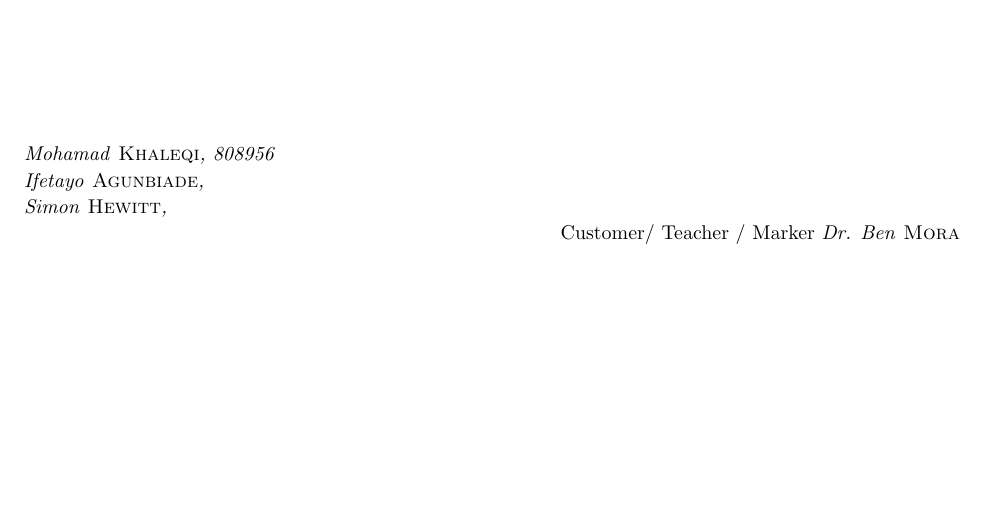
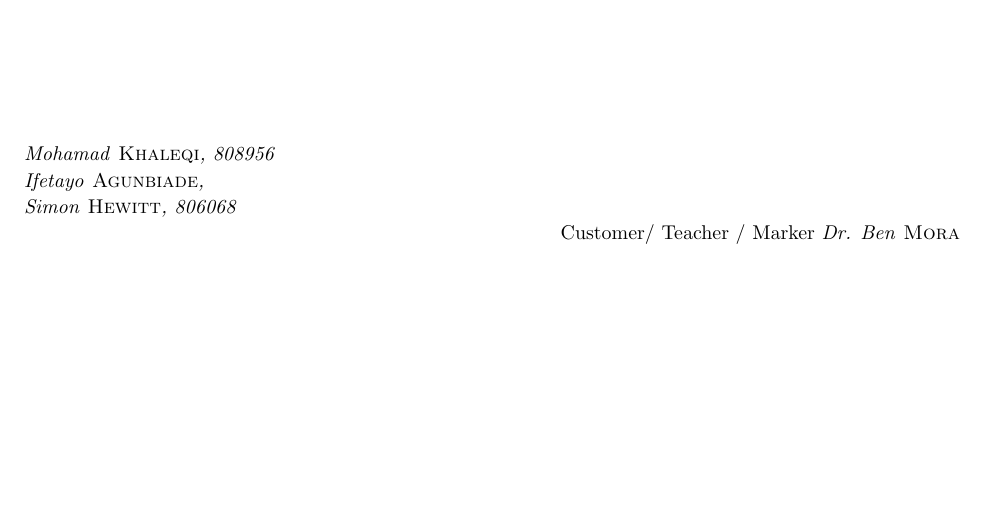
Before and after one commit to csm24/CS-M24, a LaTeX problem sheet (Assignment 2/Assignment 2.tex): part of page 1 of 12, cut so that both start at the same text. Compiled offline with pdfLaTeX.

Commit message:
Added more ReadMe

```diff
--- a/Assignment 2/Assignment 2.tex
+++ b/Assignment 2/Assignment 2.tex
@@ -69,7 +69,7 @@
 \begin{flushleft}
   \textit{Mohamad \textsc{Khaleqi}, 808956} \\
   \textit{Ifetayo \textsc{Agunbiade}, } \\
- \textit{Simon \textsc{Hewitt}, } \\
+ \textit{Simon \textsc{Hewitt}, 806068} \\
   \hfill Customer/ Teacher / Marker \textit{Dr. Ben \textsc{Mora}}
 \end{flushleft}
 
```
Also changed, not shown: README.md.
